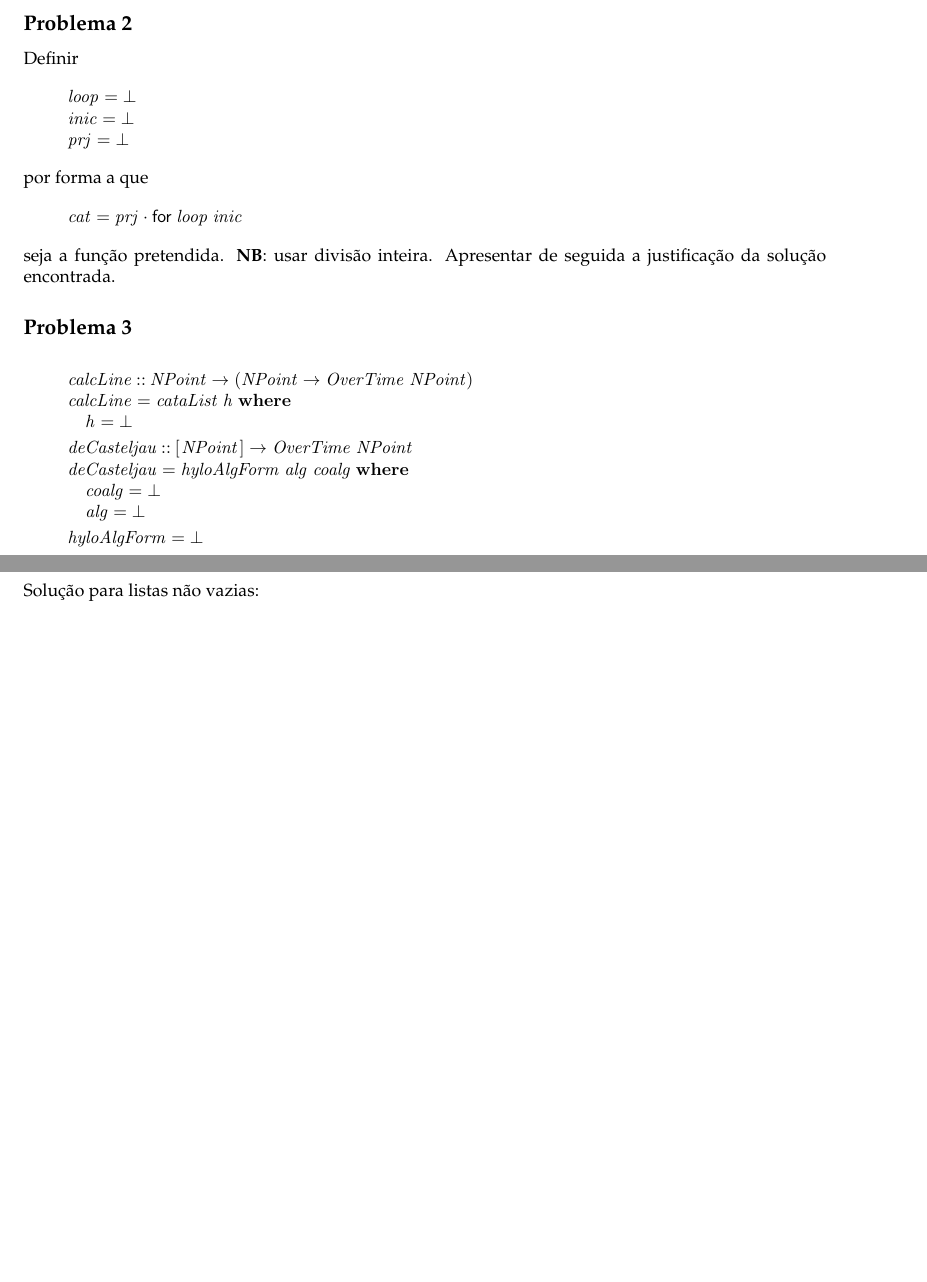
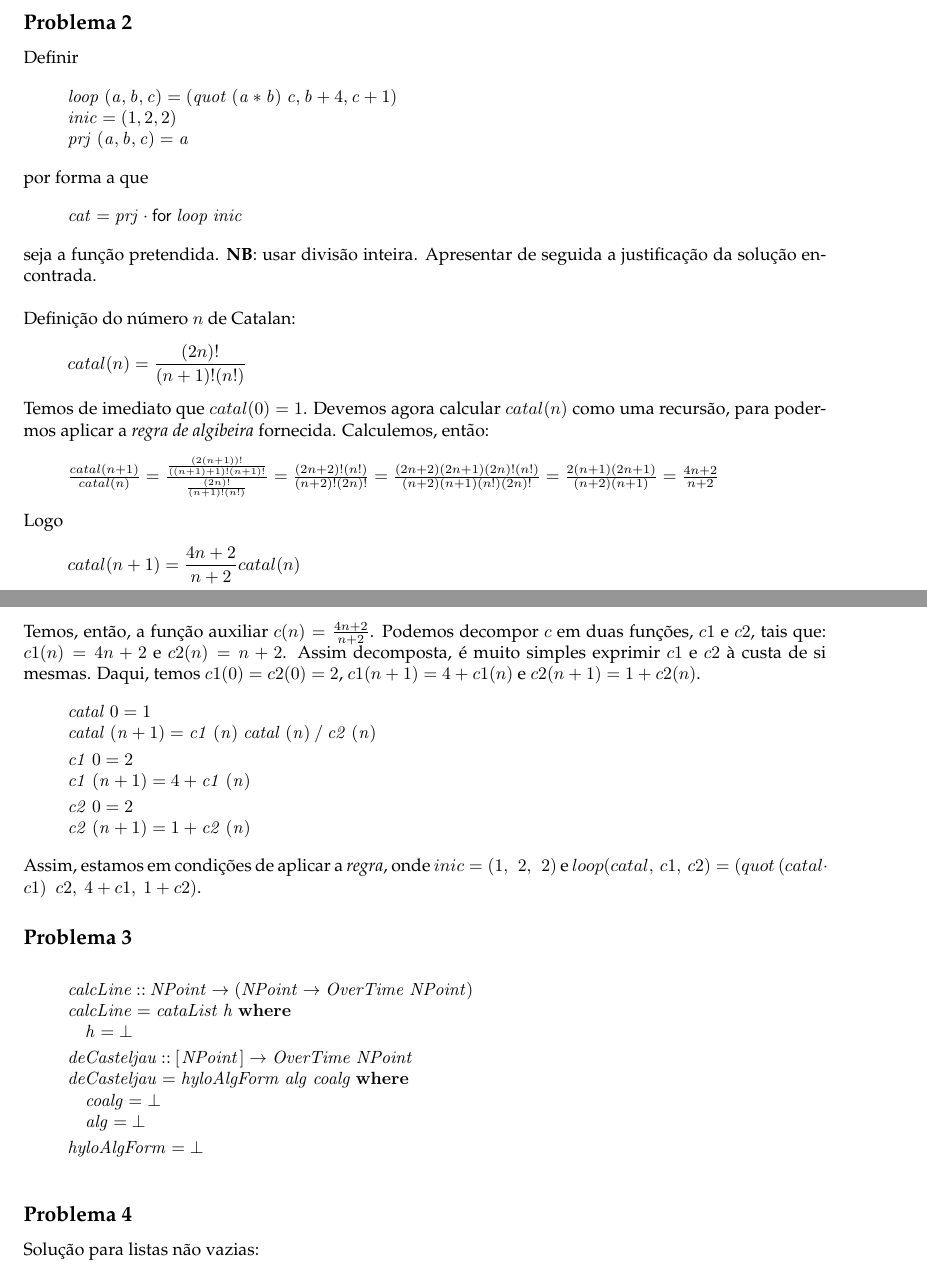
Before and after one commit to jtmr05/CP-Project, a LaTeX document (cp2021tStack/app/cp2021t.tex): two parts of pages 13 and 14 of 16, joined at a grey line, cut so that both start at the same text, the shorter picture padded with empty space. Compiled offline with pdfLaTeX.

Commit message:
Added Exercise2

```diff
--- a/cp2021tStack/app/cp2021t.tex
+++ b/cp2021tStack/app/cp2021t.tex
@@ -1601,11 +1602,11 @@ Definir
 \begin{hscode}\SaveRestoreHook
 \column{B}{@{}>{\hspre}l<{\hspost}@{}}%
 \column{E}{@{}>{\hspre}l<{\hspost}@{}}%
-\>[B]{}\Varid{loop}\mathrel{=}\bot {}\<[E]%
-\\
-\>[B]{}\Varid{inic}\mathrel{=}\bot {}\<[E]%
-\\
-\>[B]{}\Varid{prj}\mathrel{=}\bot {}\<[E]%
+\>[B]{}\Varid{loop}\;(\Varid{a},\Varid{b},\Varid{c})\mathrel{=}(\Varid{quot}\;(\Varid{a}\mathbin{*}\Varid{b})\;\Varid{c},\Varid{b}\mathbin{+}\mathrm{4},\Varid{c}\mathbin{+}\mathrm{1}){}\<[E]%
+\\
+\>[B]{}\Varid{inic}\mathrel{=}(\mathrm{1},\mathrm{2},\mathrm{2}){}\<[E]%
+\\
+\>[B]{}\Varid{prj}\;(\Varid{a},\Varid{b},\Varid{c})\mathrel{=}\Varid{a}{}\<[E]%
 \ColumnHook
 \end{hscode}\resethooks
 por forma a que
@@ -1618,6 +1619,49 @@ por forma a que
 seja a função pretendida.
 \textbf{NB}: usar divisão inteira.
 Apresentar de seguida a justificação da solução encontrada.
+\\ \\
+Definição do número $n$ de Catalan:
+\begin{eqnarray*}
+    catal(n) = \frac{(2n)!}{(n+1)! (n!) }
+\end{eqnarray*}
+Temos de imediato que $catal(0) = 1$. Devemos agora calcular $catal(n)$ como uma recursão, para podermos aplicar a \emph{regra de algibeira} fornecida. Calculemos, então:
+\begin{quote}
+    $\frac{catal(n+1)}{catal(n)}
+    =
+    \frac{\frac{(2(n+1))!}{((n+1)+1)! (n+1)!}} {\frac{(2n)!}{(n+1)! (n!) }}
+    =
+    \frac{(2n+2)!(n!)}{(n+2)!(2n)!}
+    =
+    \frac{(2n+2)(2n+1)(2n)!(n!)}{(n+2)(n+1)(n!)(2n)!}
+    =
+    \frac{2(n+1)(2n+1)}{(n+2)(n+1)}
+    =
+    \frac{4n+2}{n+2}$
+\end{quote}
+Logo
+\begin{eqnarray*}
+    catal(n+1) = \frac{4n+2}{n+2} catal(n)
+\end{eqnarray*}
+Temos, então, a função auxiliar $c(n) = \frac{4n+2}{n+2}$. Podemos decompor $c$ em duas funções, $c1$ e $c2$, tais que: $c1(n) = 4n+2$ e $c2(n) = n+2$. Assim decomposta, é muito simples exprimir $c1$ e $c2$ à custa de si mesmas. Daqui, temos $c1(0) = c2(0) = 2$, $c1(n+1) = 4+c1(n)$ e $c2(n+1) = 1+c2(n)$.
+
+\begin{hscode}\SaveRestoreHook
+\column{B}{@{}>{\hspre}l<{\hspost}@{}}%
+\column{E}{@{}>{\hspre}l<{\hspost}@{}}%
+\>[B]{}\Varid{catal}\;\mathrm{0}\mathrel{=}\mathrm{1}{}\<[E]%
+\\
+\>[B]{}\Varid{catal}\;(\Varid{n}\mathbin{+}\mathrm{1})\mathrel{=}\Varid{c1}\;(\Varid{n})\;\Varid{catal}\;(\Varid{n})\mathbin{/}\Varid{c2}\;(\Varid{n}){}\<[E]%
+\\[\blanklineskip]%
+\>[B]{}\Varid{c1}\;\mathrm{0}\mathrel{=}\mathrm{2}{}\<[E]%
+\\
+\>[B]{}\Varid{c1}\;(\Varid{n}\mathbin{+}\mathrm{1})\mathrel{=}\mathrm{4}\mathbin{+}\Varid{c1}\;(\Varid{n}){}\<[E]%
+\\[\blanklineskip]%
+\>[B]{}\Varid{c2}\;\mathrm{0}\mathrel{=}\mathrm{2}{}\<[E]%
+\\
+\>[B]{}\Varid{c2}\;(\Varid{n}\mathbin{+}\mathrm{1})\mathrel{=}\mathrm{1}\mathbin{+}\Varid{c2}\;(\Varid{n}){}\<[E]%
+\ColumnHook
+\end{hscode}\resethooks
+Assim, estamos em condições de aplicar a \emph{regra}, onde $inic = (1, \ \ 2, \ \ 2)$ e $loop (catal, \ c1, \ c2) = (quot \ (catal \cdot c1) \ \ c2, \ 4+c1, \ 1+c2)$.
+
 
 \subsection*{Problema 3}
 
```
Also changed, not shown: cp2021tStack/app/cp2021t.pdf, cp2021tStack/app/cp2021t.tex (1 more changed lines), 2 other files.
